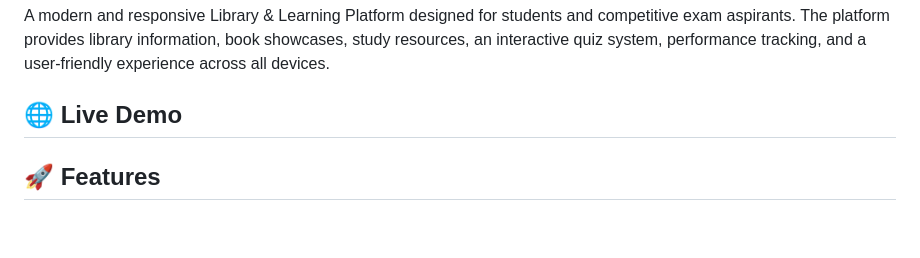
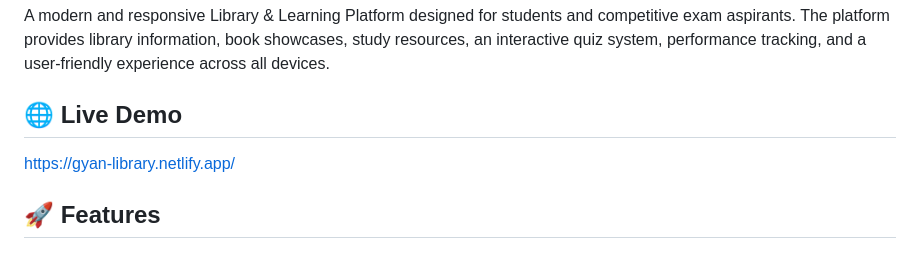
Before and after one commit to shivamm2105/Library-Management-System, a Markdown page: README.md, the part around the change. Rendered like a GitHub page; blank space fills up the shorter version.

Commit message:
Add live demo link to README
Added live demo link to README.

```diff
--- a/README.md
+++ b/README.md
@@ -5,7 +5,7 @@
 A modern and responsive Library & Learning Platform designed for students and competitive exam aspirants. The platform provides library information, book showcases, study resources, an interactive quiz system, performance tracking, and a user-friendly experience across all devices.
 
 ## 🌐 Live Demo
-
+https://gyan-library.netlify.app/
 
 ## 🚀 Features
 
```
